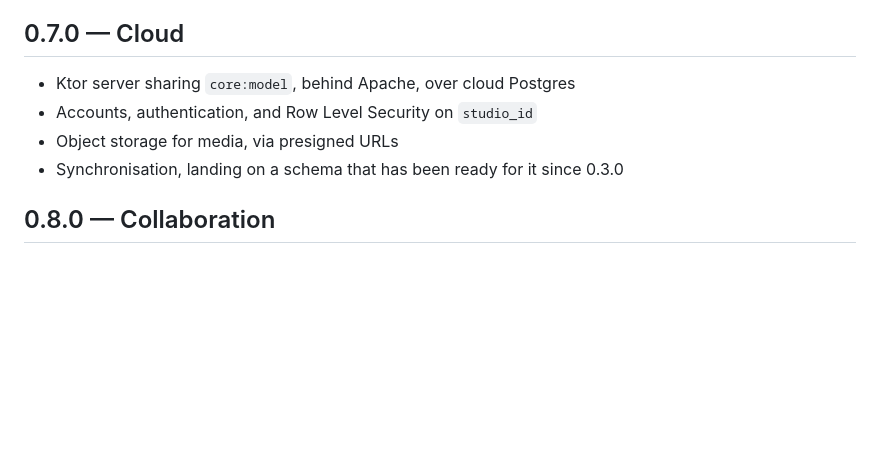
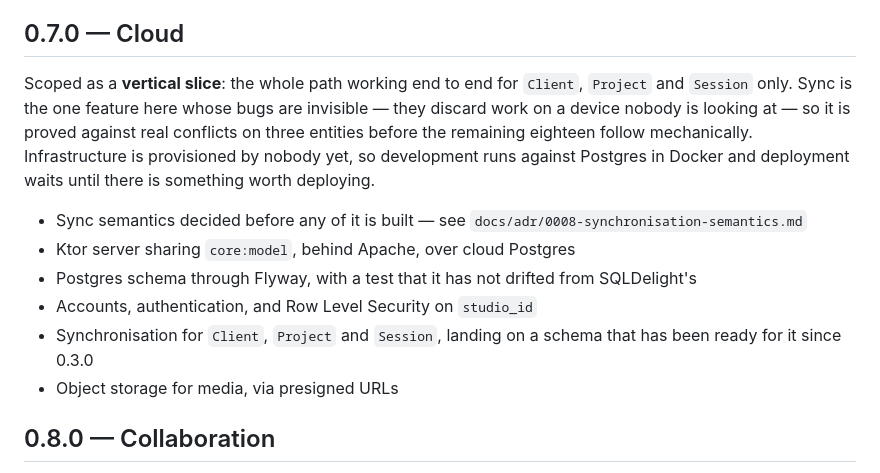
Before and after one commit to clemgati/YTSPlatform, a Markdown page: docs/ROADMAP.md, the part around the change. Rendered like a GitHub page; blank space fills up the shorter version.

```diff
--- a/docs/ROADMAP.md
+++ b/docs/ROADMAP.md
@@ -170,10 +170,21 @@ The biggest gap in the original roadmap.
 
 ## 0.7.0 — Cloud
 
+Scoped as a **vertical slice**: the whole path working end to end for `Client`, `Project`
+and `Session` only. Sync is the one feature here whose bugs are invisible — they discard
+work on a device nobody is looking at — so it is proved against real conflicts on three
+entities before the remaining eighteen follow mechanically. Infrastructure is provisioned
+by nobody yet, so development runs against Postgres in Docker and deployment waits until
+there is something worth deploying.
+
+- Sync semantics decided before any of it is built — see
+  `docs/adr/0008-synchronisation-semantics.md`
 - Ktor server sharing `core:model`, behind Apache, over cloud Postgres
+- Postgres schema through Flyway, with a test that it has not drifted from SQLDelight's
 - Accounts, authentication, and Row Level Security on `studio_id`
+- Synchronisation for `Client`, `Project` and `Session`, landing on a schema that has been
+  ready for it since 0.3.0
 - Object storage for media, via presigned URLs
-- Synchronisation, landing on a schema that has been ready for it since 0.3.0
 
 ## 0.8.0 — Collaboration
 
```
Also changed, not shown: docs/adr/0008-synchronisation-semantics.md (added, +179 -0 lines).
